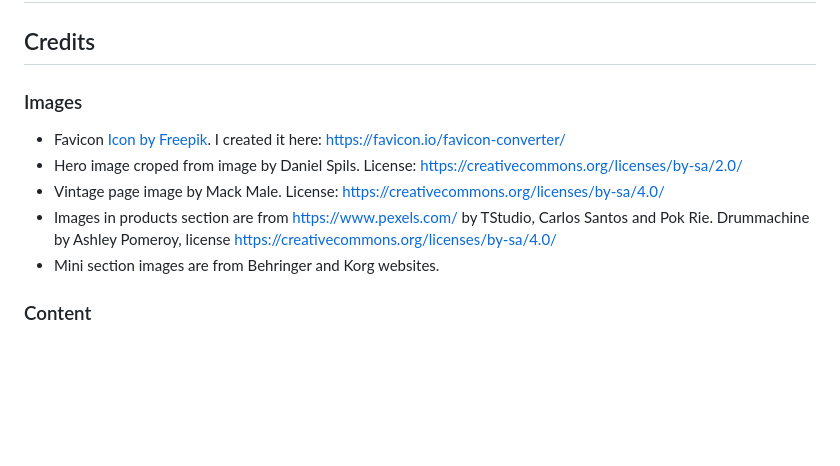
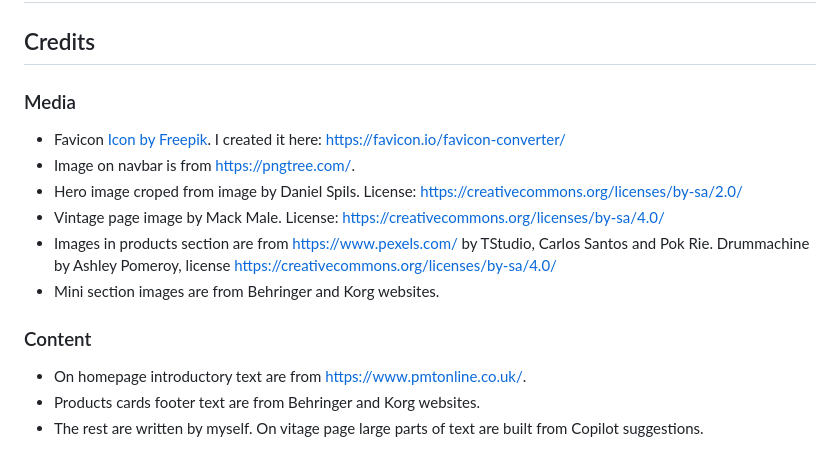
Before and after one commit to AndisKrams/Analogue-Sound-World, a Markdown page: README.md, the part around the change. Drawn GitHub-style; blank space fills up the shorter version.

```diff
--- a/README.md
+++ b/README.md
@@ -54,12 +54,17 @@ The website is built taking in account potential user needs. Before creating the
 
 ## Credits
 
-### Images
+### Media
 
 * Favicon <a href="https://www.freepik.com/icon/sound-waves_555253#fromView=search&page=5&position=66&uuid=bc04230f-45ca-4ea9-a74f-55951ca2b7e8">Icon by Freepik</a>. I created it here: https://favicon.io/favicon-converter/
+* Image on navbar is from https://pngtree.com/.
 * Hero image croped from image by Daniel Spils. License: https://creativecommons.org/licenses/by-sa/2.0/
 * Vintage page image by Mack Male. License: https://creativecommons.org/licenses/by-sa/4.0/
 * Images in products section are from https://www.pexels.com/ by TStudio, Carlos Santos and Pok Rie. Drummachine by Ashley Pomeroy, license https://creativecommons.org/licenses/by-sa/4.0/
 * Mini section images are from Behringer and Korg websites.
 
 ### Content
+
+* On homepage introductory text are from https://www.pmtonline.co.uk/.
+* Products cards footer text are from Behringer and Korg websites.
+* The rest are written by myself. On vitage page large parts of text are built from Copilot suggestions.
```
